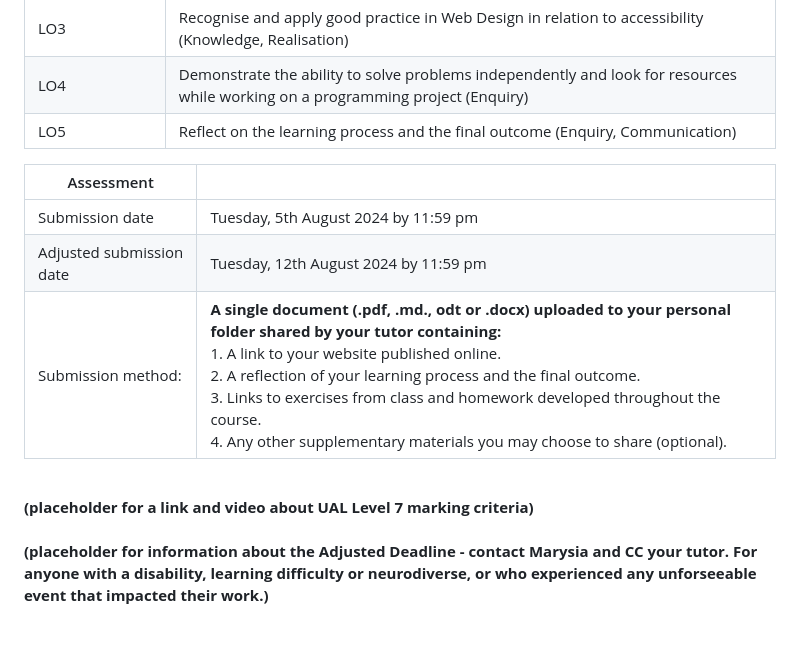
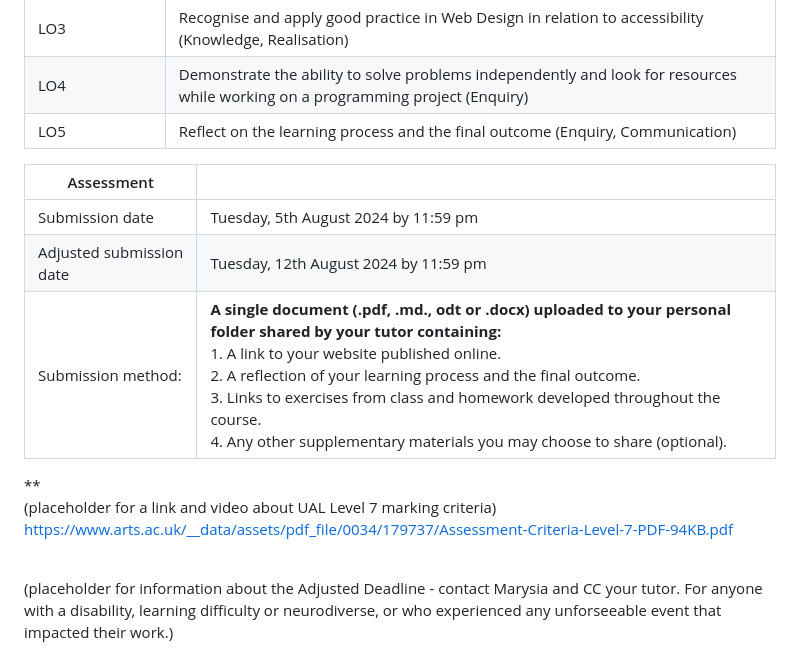
Before and after one commit to peckham-daz/24-adv-creative-coding, a Markdown page: final_project_brief.md, the part around the change. Drawn GitHub-style; blank space fills up the shorter version.

Commit message:
draft brief update

```diff
--- a/final_project_brief.md
+++ b/final_project_brief.md
@@ -11,12 +11,14 @@
 | LO4               | Demonstrate the ability to solve problems independently and look for resources while working on a programming project (Enquiry) |
 | LO5               | Reflect on the learning process and the final outcome (Enquiry, Communication)                                                  |
 
-| Assessment|                                                                                                                                                                                                                                                                                                                                                                                                         |
-|----------------------------------------------------------------------------------------------------|---------------------------------------------------------------------------------------------------------------------------------------------------------------------------------------------------------------------------------------------------------------------------------------------------------------------------------------------------------------------------------------------------------|
-| Submission date                                                                                    | Tuesday, 5th August 2024 by 11:59 pm                                                                                                                                                                                                                                                                                                                                                                    |
-| Adjusted submission date                                                                | Tuesday, 12th August 2024 by 11:59 pm                                                                                                                                                                                                                                                                                                                                                                   |
-| Submission method:                                                                                 | **A single document (.pdf, .md., odt or .docx) uploaded to your personal folder shared by your tutor containing:**<br/>1. A link to your website published online.<br/>2. A reflection of your learning process and the final outcome.<br/>3. Links  to exercises from class and homework developed throughout the course.<br/>4. Any other supplementary materials you may choose to share (optional). |
-**<br>(placeholder for a link and video about UAL Level 7 marking criteria)<br><br>
+| Assessment               |                                                                                                                                                                                                                                                                                                                                                                                                         |
+|--------------------------|---------------------------------------------------------------------------------------------------------------------------------------------------------------------------------------------------------------------------------------------------------------------------------------------------------------------------------------------------------------------------------------------------------|
+| Submission date          | Tuesday, 5th August 2024 by 11:59 pm                                                                                                                                                                                                                                                                                                                                                                    |
+| Adjusted submission date | Tuesday, 12th August 2024 by 11:59 pm                                                                                                                                                                                                                                                                                                                                                                   |
+| Submission method:       | **A single document (.pdf, .md., odt or .docx) uploaded to your personal folder shared by your tutor containing:**<br/>1. A link to your website published online.<br/>2. A reflection of your learning process and the final outcome.<br/>3. Links  to exercises from class and homework developed throughout the course.<br/>4. Any other supplementary materials you may choose to share (optional). |  --- |----|
+**<br>(placeholder for a link and video about UAL Level 7 marking criteria)<br>
+https://www.arts.ac.uk/__data/assets/pdf_file/0034/179737/Assessment-Criteria-Level-7-PDF-94KB.pdf<br><br>
+
 (placeholder for information about the Adjusted Deadline - contact Marysia and CC your tutor. For anyone with a disability, learning difficulty or neurodiverse, or who experienced any unforseeable event that impacted their work.)<br><br>
 (placeholder for information about late submissions. Submissions up to 7 days late get a lower mark. Later submissions marked at tutor's discretion)**
 ### Further Information
```
